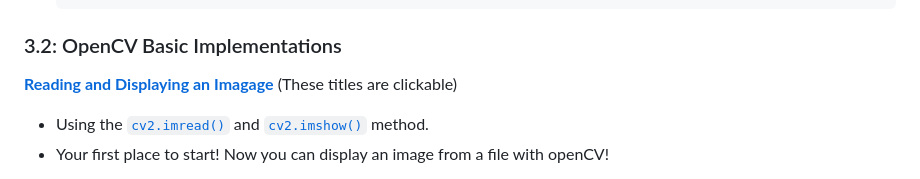
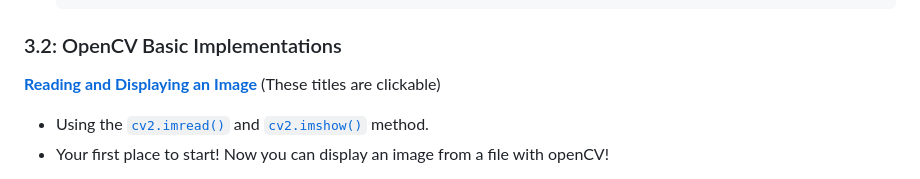
Before and after one commit to IdeasClinicUWaterloo/InnovationChallange_Guides, a Markdown page: Computer_Vision/GUIDE.md, the part around the change. Drawn GitHub-style.

Commit message:
Update GUIDE.md
"Reading and displaying an Imagage" -> "Reading and displaying an Image"

````diff
--- a/Computer_Vision/GUIDE.md
+++ b/Computer_Vision/GUIDE.md
@@ -83,7 +83,7 @@ Here are some important concepts and features of OpenCV that beginners should kn
 <h3 id='3.2'>3.2: OpenCV Basic Implementations</h3>
 
 
-**[Reading and Displaying an Imagage](cv_examples/read_show_image.py)** (These titles are clickable)
+**[Reading and Displaying an Image](cv_examples/read_show_image.py)** (These titles are clickable)
 
  - Using the [```cv2.imread()```](https://www.geeksforgeeks.org/python-opencv-cv2-imread-method/) and [```cv2.imshow()```](https://www.geeksforgeeks.org/python-opencv-cv2-imshow-method/) method.
  - Your first place to start! Now you can display an image from a file with openCV!
````
